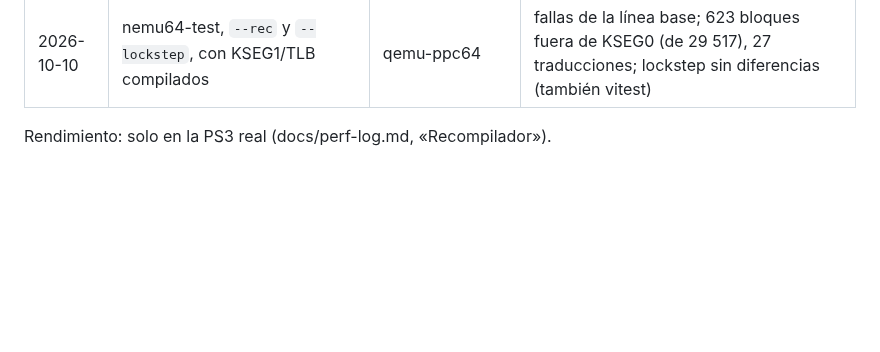
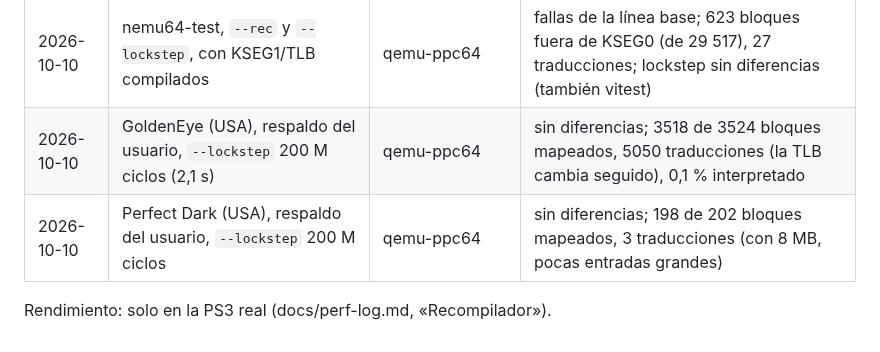
Before and after one commit to Manfline/n64-ps3-hen, a Markdown page: docs/rec-ppe.md, the part around the change. GitHub-like rendering; blank space fills up the shorter version.

Commit message:
Docs: GoldenEye y Perfect Dark con --lockstep en qemu, sin diferencias

```diff
--- a/docs/rec-ppe.md
+++ b/docs/rec-ppe.md
@@ -311,5 +311,7 @@ compiler error: Segmentation fault"; repetir compila bien
 | 2026-10-10 | **Zelda OoT** en el frontend | **PS3 real**, f416bee | 41–60 campos/s (intérprete 15–17); emulación 4–14 ms por campo; se ve igual |
 | 2026-10-10 | Unitarias con código mapeado, KSEG1 y ROM; recompilador estricto (cuatro modos) | qemu-ppc64 | 222/222 |
 | 2026-10-10 | nemu64-test, `--rec` y `--lockstep`, con KSEG1/TLB compilados | qemu-ppc64 | fallas de la línea base; 623 bloques fuera de KSEG0 (de 29 517), 27 traducciones; lockstep sin diferencias (también vitest) |
+| 2026-10-10 | GoldenEye (USA), respaldo del usuario, `--lockstep` 200 M ciclos (2,1 s) | qemu-ppc64 | sin diferencias; 3518 de 3524 bloques mapeados, 5050 traducciones (la TLB cambia seguido), 0,1 % interpretado |
+| 2026-10-10 | Perfect Dark (USA), respaldo del usuario, `--lockstep` 200 M ciclos | qemu-ppc64 | sin diferencias; 198 de 202 bloques mapeados, 3 traducciones (con 8 MB, pocas entradas grandes) |
 
 Rendimiento: solo en la PS3 real (docs/perf-log.md, «Recompilador»).
```
Also changed, not shown: docs/estado.md (+5 -0 lines).
